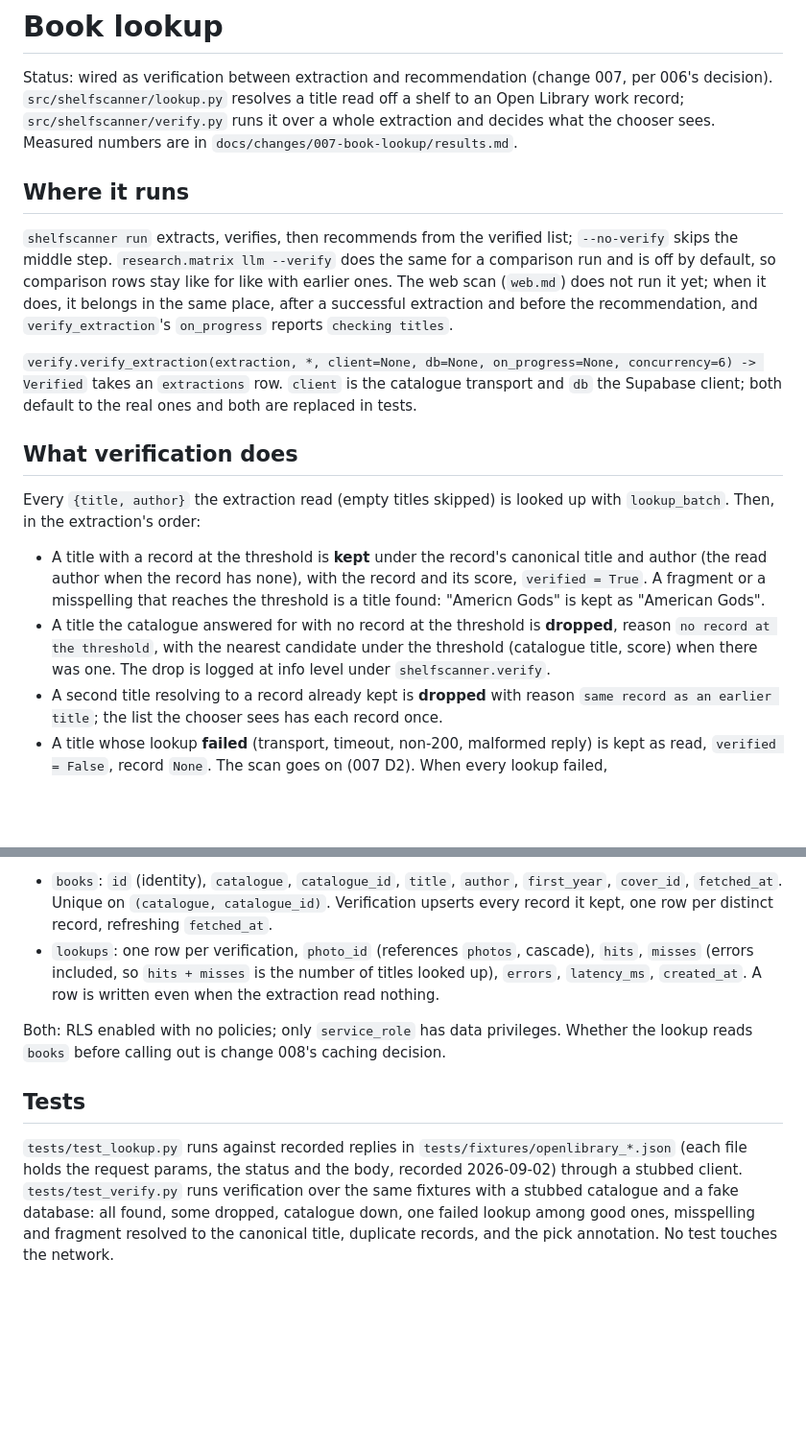
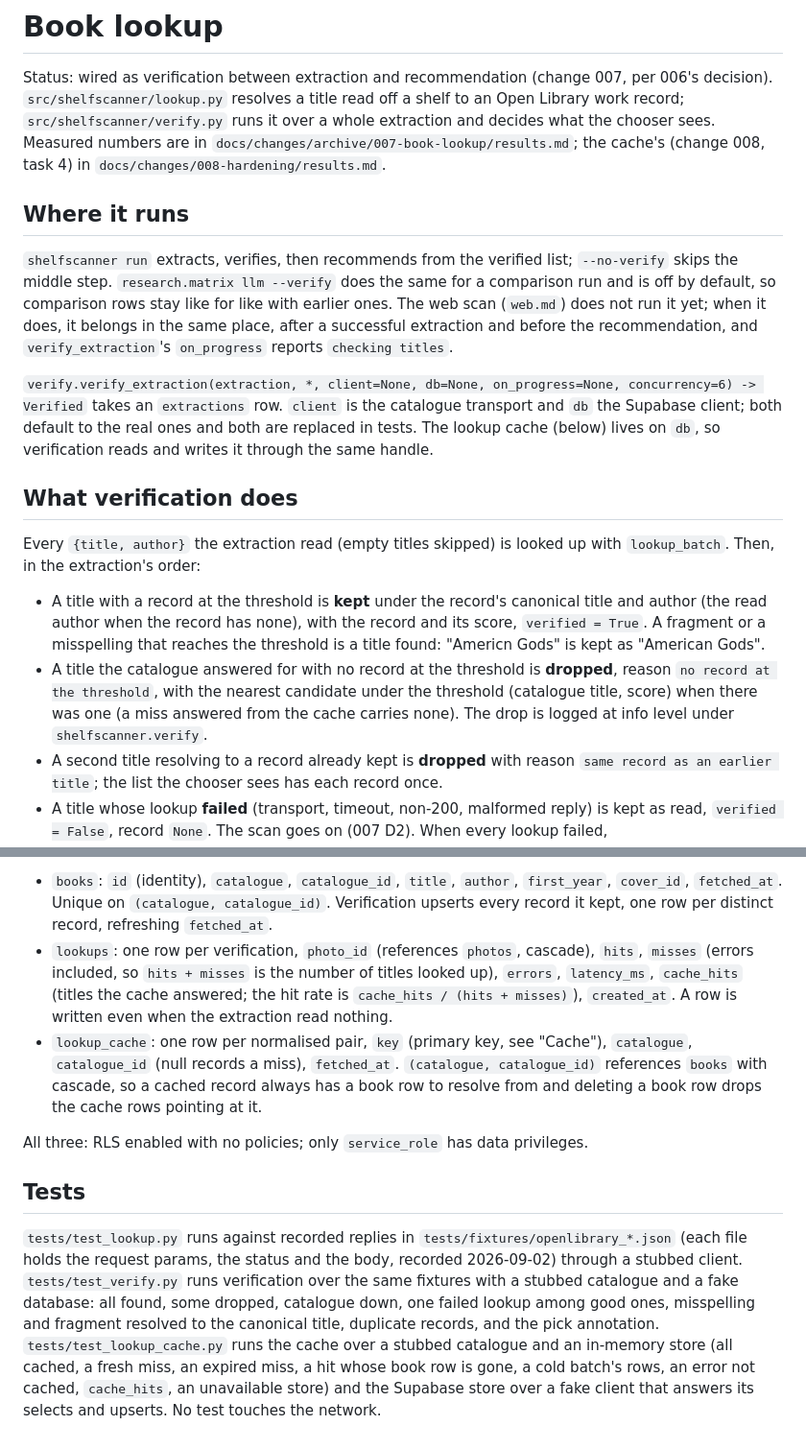
Before and after one commit to MarinaWyss/ShelfScanner, a Markdown page: docs/specs/book-lookup.md, 2 parts joined by grey strips. Shown at 96% size. GitHub-like rendering; blank space fills up the shorter version.

```diff
--- a/docs/specs/book-lookup.md
+++ b/docs/specs/book-lookup.md
@@ -5,7 +5,8 @@ Status: wired as verification between extraction and recommendation
 title read off a shelf to an Open Library work record;
 `src/shelfscanner/verify.py` runs it over a whole extraction and decides
 what the chooser sees. Measured numbers are in
-`docs/changes/007-book-lookup/results.md`.
+`docs/changes/archive/007-book-lookup/results.md`; the cache's (change
+008, task 4) in `docs/changes/008-hardening/results.md`.
 
 ## Where it runs
 
@@ -20,7 +21,9 @@ successful extraction and before the recommendation, and
 `verify.verify_extraction(extraction, *, client=None, db=None,
 on_progress=None, concurrency=6) -> Verified` takes an `extractions` row.
 `client` is the catalogue transport and `db` the Supabase client; both
-default to the real ones and both are replaced in tests.
+default to the real ones and both are replaced in tests. The lookup cache
+(below) lives on `db`, so verification reads and writes it through the
+same handle.
 
 ## What verification does
 
@@ -35,7 +38,8 @@ looked up with `lookup_batch`. Then, in the extraction's order:
 - A title the catalogue answered for with no record at the threshold is
   **dropped**, reason `no record at the threshold`, with the nearest
   candidate under the threshold (catalogue title, score) when there was
-  one. The drop is logged at info level under `shelfscanner.verify`.
+  one (a miss answered from the cache carries none). The drop is logged
+  at info level under `shelfscanner.verify`.
 - A second title resolving to a record already kept is **dropped** with
   reason `same record as an earlier title`; the list the chooser sees has
   each record once.
@@ -136,12 +188,18 @@ Migration `20260903003853_books.sql`.
   one row per distinct record, refreshing `fetched_at`.
 - `lookups`: one row per verification, `photo_id` (references `photos`,
   cascade), `hits`, `misses` (errors included, so `hits + misses` is the
-  number of titles looked up), `errors`, `latency_ms`, `created_at`. A
-  row is written even when the extraction read nothing.
+  number of titles looked up), `errors`, `latency_ms`, `cache_hits`
+  (titles the cache answered; the hit rate is `cache_hits / (hits +
+  misses)`), `created_at`. A row is written even when the extraction read
+  nothing.
+- `lookup_cache`: one row per normalised pair, `key` (primary key, see
+  "Cache"), `catalogue`, `catalogue_id` (null records a miss),
+  `fetched_at`. `(catalogue, catalogue_id)` references `books` with
+  cascade, so a cached record always has a book row to resolve from and
+  deleting a book row drops the cache rows pointing at it.
 
-Both: RLS enabled with no policies; only `service_role` has data
-privileges. Whether the lookup reads `books` before calling out is
-change 008's caching decision.
+All three: RLS enabled with no policies; only `service_role` has data
+privileges.
 
 ## Tests
 
@@ -152,4 +210,9 @@ the status and the body, recorded 2026-09-02) through a stubbed client.
 stubbed catalogue and a fake database: all found, some dropped, catalogue
 down, one failed lookup among good ones, misspelling and fragment
 resolved to the canonical title, duplicate records, and the pick
-annotation. No test touches the network.
+annotation. `tests/test_lookup_cache.py` runs the cache over a stubbed
+catalogue and an in-memory store (all cached, a fresh miss, an expired
+miss, a hit whose book row is gone, a cold batch's rows, an error not
+cached, `cache_hits`, an unavailable store) and the Supabase store over a
+fake client that answers its selects and upserts. No test touches the
+network.
```
Also changed, not shown: other parts of docs/specs/book-lookup.md (+53 -5 lines), 2 other files.
